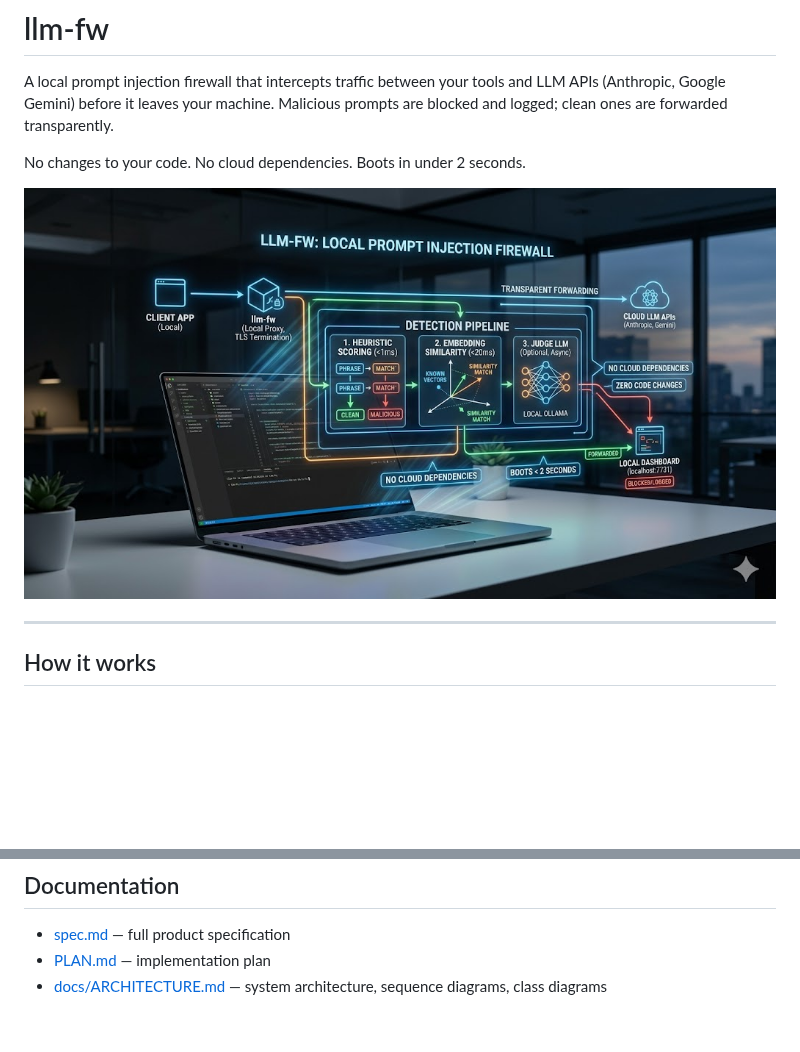
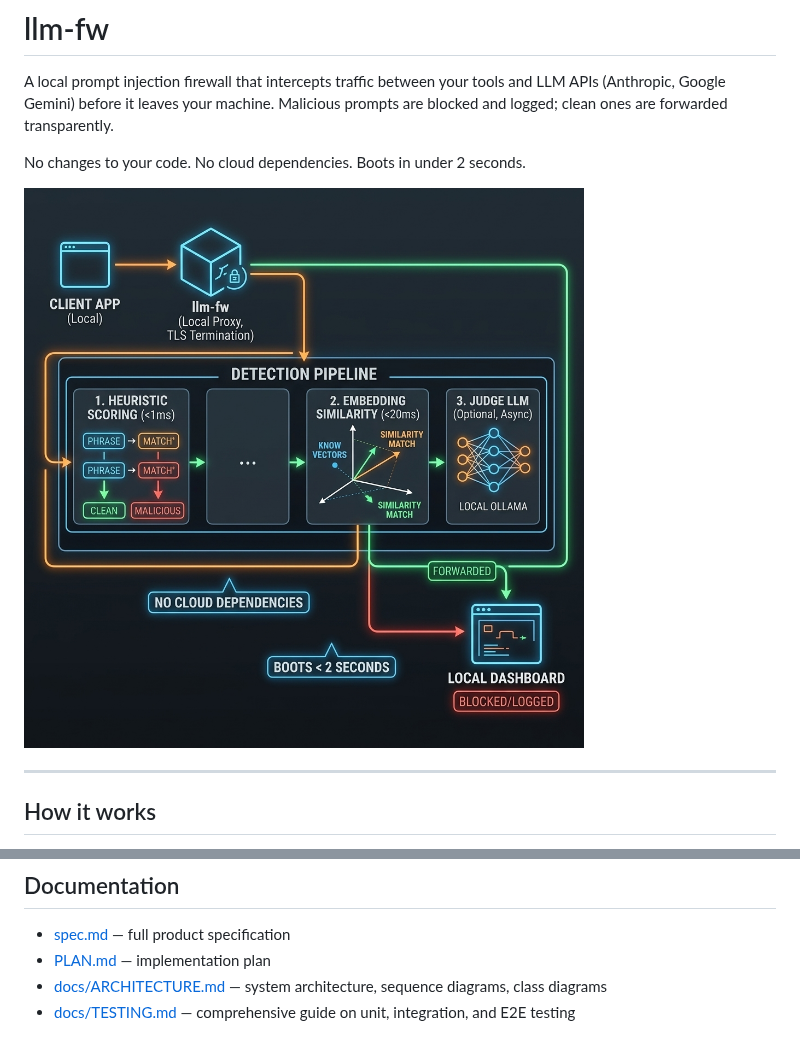
Before and after one commit to PIsberg/llm-fw, a Markdown page: README.md, 2 parts joined by grey strips. GitHub-like rendering; pictures changed too: infographics-llm-fw.jpg; blank space fills up the shorter version.

Commit message:
docs: update main infographic and add comprehensive testing guide

```diff
--- a/README.md
+++ b/README.md
@@ -415,3 +415,4 @@ Open [http://localhost:7731](http://localhost:7731) while the proxy is running.
 - [spec.md](spec.md) — full product specification
 - [PLAN.md](PLAN.md) — implementation plan
 - [docs/ARCHITECTURE.md](docs/ARCHITECTURE.md) — system architecture, sequence diagrams, class diagrams
+- [docs/TESTING.md](docs/TESTING.md) — comprehensive guide on unit, integration, and E2E testing
```
Also changed, not shown: docs/TESTING.md (added, +83 -0 lines).
